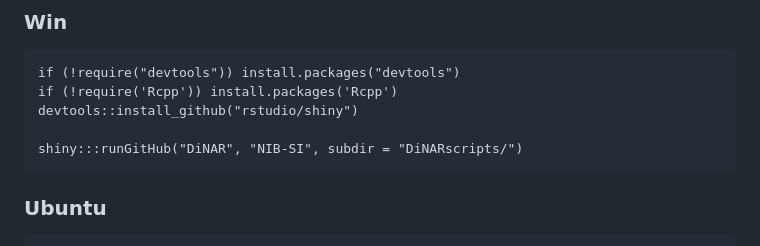
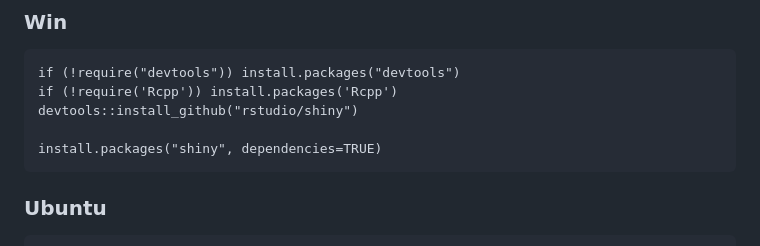
Before and after one commit to NIB-SI/DiNAR, a Markdown page: README.md, the part around the change. GitHub-like rendering.

````diff
--- a/README.md
+++ b/README.md
@@ -49,7 +49,7 @@ if (!require("devtools")) install.packages("devtools")
 if (!require('Rcpp')) install.packages('Rcpp')
 devtools::install_github("rstudio/shiny")
 
-shiny:::runGitHub("DiNAR", "NIB-SI", subdir = "DiNARscripts/")
+install.packages("shiny", dependencies=TRUE)
 ```
 
 ### Ubuntu
````
